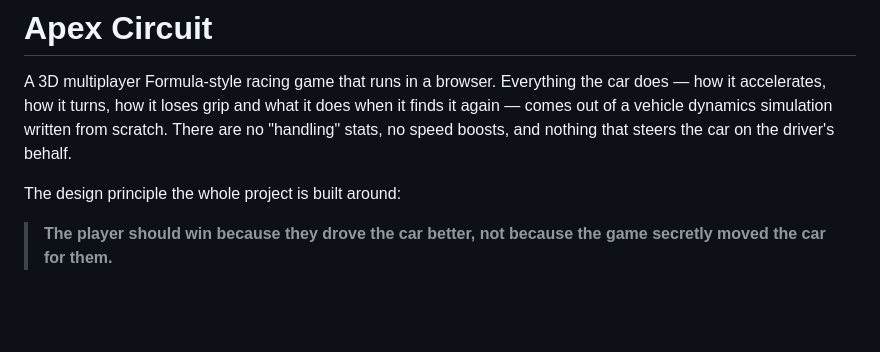
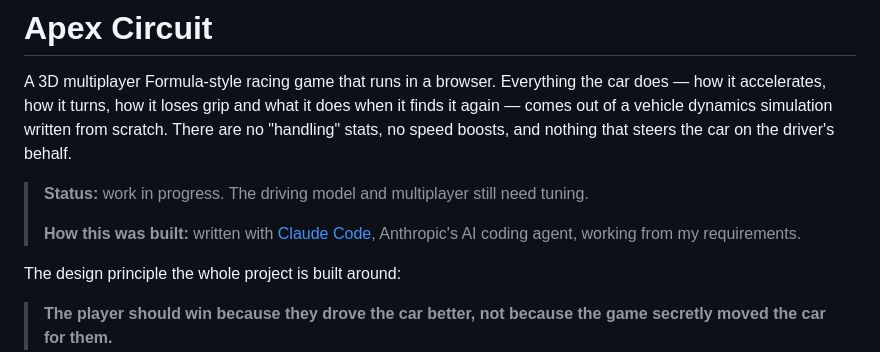
Before and after one commit to HarshVanetiya/car-racing-game, a Markdown page: README.md, the part around the change. GitHub-like rendering; blank space fills up the shorter version.

Commit message:
README: say how this project was built
Co-Authored-By: Claude Opus 5.5 <noreply@anthropic.com>
Claude-Session: https://claude.ai/code/session_01C7ZKqREpcmn11sQtfWBWxi

```diff
--- a/README.md
+++ b/README.md
@@ -5,6 +5,10 @@ the car does — how it accelerates, how it turns, how it loses grip and what it
 does when it finds it again — comes out of a vehicle dynamics simulation
 written from scratch. There are no "handling" stats, no speed boosts, and
 nothing that steers the car on the driver's behalf.
+
+> **Status:** work in progress. The driving model and multiplayer still need tuning.
+>
+> **How this was built:** written with [Claude Code](https://claude.com/claude-code), Anthropic's AI coding agent, working from my requirements.
 
 The design principle the whole project is built around:
 
```
